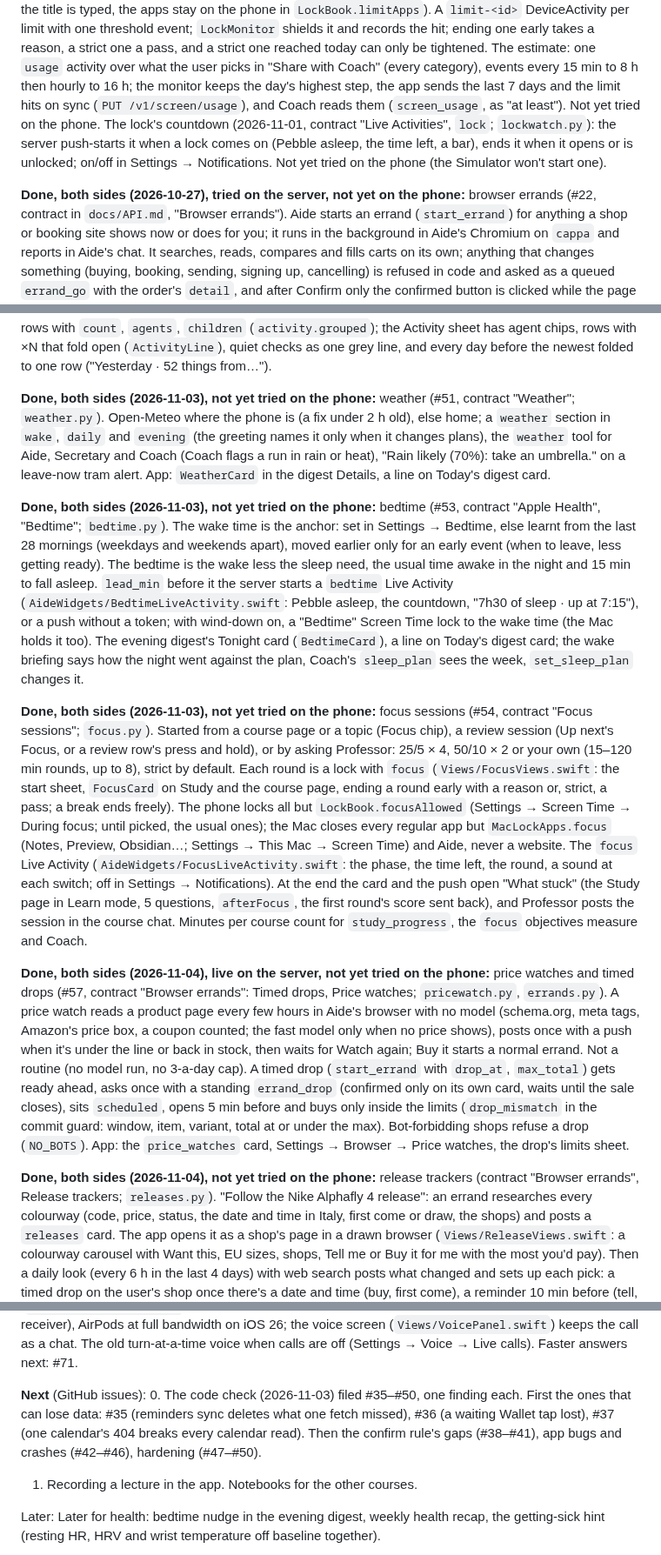
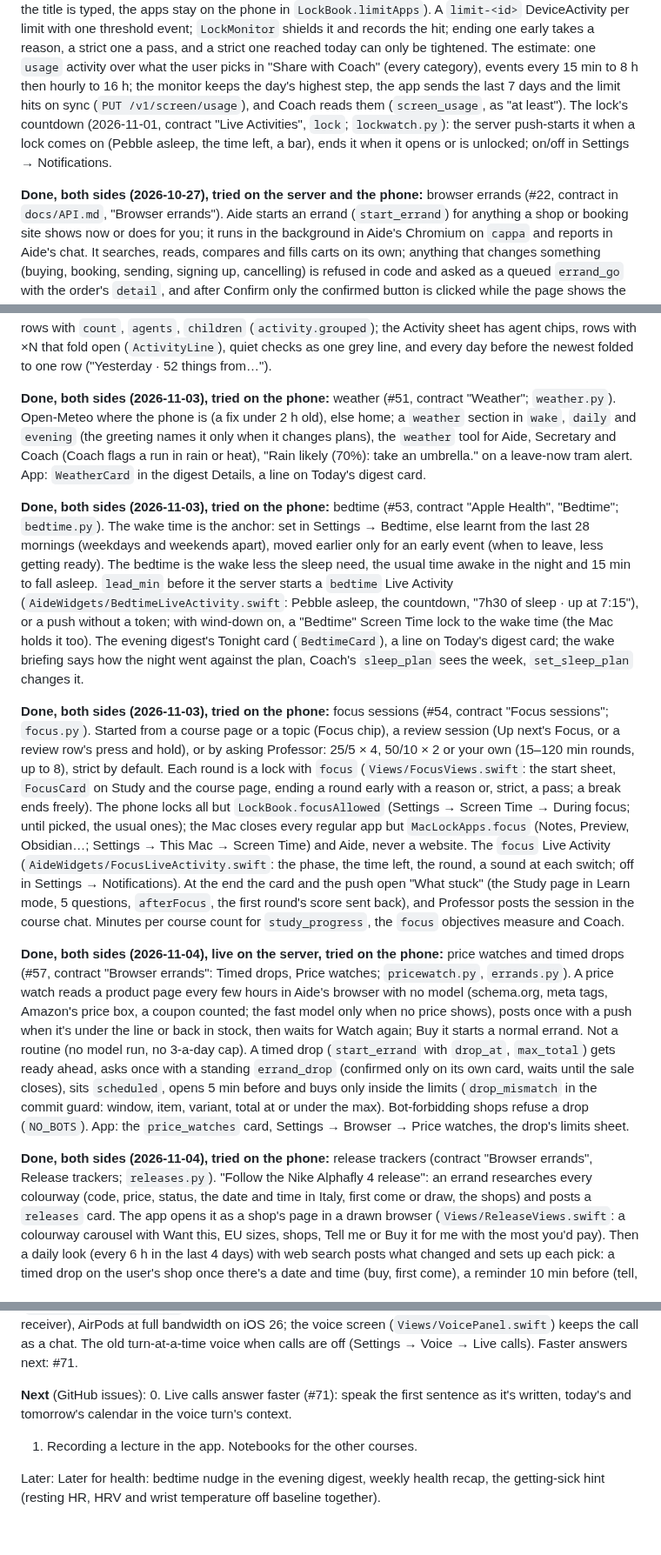
Before and after one commit to filippocappa/aide, a Markdown page: CLAUDE.md, 3 parts joined by grey strips. Shown at 87% size. Rendered like a GitHub page; blank space fills up the shorter version.

Commit message:
CLAUDE.md: every built feature tried on the phone; Next is #71, then lecture recording

```diff
--- a/CLAUDE.md
+++ b/CLAUDE.md
@@ -559,12 +558,11 @@ phone in `LockBook.limitApps`). A `limit-<id>` DeviceActivity per limit with one
 it and records the hit; ending one early takes a reason, a strict one a pass, and a strict one reached today can only be
 tightened. The estimate: one `usage` activity over what the user picks in "Share with Coach" (every category), events
 every 15 min to 8 h then hourly to 16 h; the monitor keeps the day's highest step, the app sends the last 7 days and the
-limit hits on sync (`PUT /v1/screen/usage`), and Coach reads them (`screen_usage`, as "at least"). Not yet tried on the
-phone. The lock's countdown (2026-11-01, contract "Live Activities", `lock`; `lockwatch.py`): the server push-starts
+limit hits on sync (`PUT /v1/screen/usage`), and Coach reads them (`screen_usage`, as "at least"). The lock's countdown (2026-11-01, contract "Live Activities", `lock`; `lockwatch.py`): the server push-starts
 it when a lock comes on (Pebble asleep, the time left, a bar), ends it when it opens or is unlocked; on/off in Settings →
-Notifications. Not yet tried on the phone (the Simulator won't start one).
+Notifications.
 
-**Done, both sides (2026-10-27), tried on the server, not yet on the phone:** browser errands (#22, contract in
+**Done, both sides (2026-10-27), tried on the server and the phone:** browser errands (#22, contract in
 `docs/API.md`, "Browser errands"). Aide starts an errand (`start_errand`) for anything a shop or booking site shows now
 or does for you; it runs in the background in Aide's Chromium on `cappa` and reports in Aide's chat. It searches,
 reads, compares and fills carts on its own; anything that changes something (buying, booking, sending, signing up,
@@ -665,13 +663,13 @@ title, 45 min), an errand's lines, a plan's objectives (10 min, any agent) and a
 `count`, `agents`, `children` (`activity.grouped`); the Activity sheet has agent chips, rows with ×N that fold open
 (`ActivityLine`), quiet checks as one grey line, and every day before the newest folded to one row ("Yesterday · 52 things from…").
 
-**Done, both sides (2026-11-03), not yet tried on the phone:** weather (#51, contract "Weather"; `weather.py`).
+**Done, both sides (2026-11-03), tried on the phone:** weather (#51, contract "Weather"; `weather.py`).
 Open-Meteo where the phone is (a fix under 2 h old), else home; a `weather` section in `wake`, `daily` and `evening`
 (the greeting names it only when it changes plans), the `weather` tool for Aide, Secretary and Coach (Coach flags a
 run in rain or heat), "Rain likely (70%): take an umbrella." on a leave-now tram alert. App: `WeatherCard` in the
 digest Details, a line on Today's digest card.
 
-**Done, both sides (2026-11-03), not yet tried on the phone:** bedtime (#53, contract "Apple Health", "Bedtime";
+**Done, both sides (2026-11-03), tried on the phone:** bedtime (#53, contract "Apple Health", "Bedtime";
 `bedtime.py`). The wake time is the anchor: set in Settings → Bedtime, else learnt from the last 28 mornings (weekdays
 and weekends apart), moved earlier only for an early event (when to leave, less getting ready). The bedtime is the wake
 less the sleep need, the usual time awake in the night and 15 min to fall asleep. `lead_min` before it the server
@@ -680,7 +678,7 @@ up at 7:15"), or a push without a token; with wind-down on, a "Bedtime" Screen T
 it too). The evening digest's Tonight card (`BedtimeCard`), a line on Today's digest card; the wake briefing says how
 the night went against the plan, Coach's `sleep_plan` sees the week, `set_sleep_plan` changes it.
 
-**Done, both sides (2026-11-03), not yet tried on the phone:** focus sessions (#54, contract "Focus sessions";
+**Done, both sides (2026-11-03), tried on the phone:** focus sessions (#54, contract "Focus sessions";
 `focus.py`). Started from a course page or a topic (Focus chip), a review session (Up next's Focus, or a review row's
 press and hold), or by asking Professor: 25/5 × 4, 50/10 × 2 or your own (15–120 min rounds, up to 8), strict by
 default. Each round is a lock with `focus` (`Views/FocusViews.swift`: the start sheet, `FocusCard` on Study and the
@@ -692,7 +690,7 @@ sound at each switch; off in Settings → Notifications). At the end the card an
 page in Learn mode, 5 questions, `afterFocus`, the first round's score sent back), and Professor posts the session in
 the course chat. Minutes per course count for `study_progress`, the `focus` objectives measure and Coach.
 
-**Done, both sides (2026-11-04), live on the server, not yet tried on the phone:** price watches and timed drops
+**Done, both sides (2026-11-04), live on the server, tried on the phone:** price watches and timed drops
 (#57, contract "Browser errands": Timed drops, Price watches; `pricewatch.py`, `errands.py`). A price watch reads a
 product page every few hours in Aide's browser with no model (schema.org, meta tags, Amazon's price box, a coupon
 counted; the fast model only when no price shows), posts once with a push when it's under the line or back in stock,
@@ -702,7 +700,7 @@ on its own card, waits until the sale closes), sits `scheduled`, opens 5 min bef
 (`drop_mismatch` in the commit guard: window, item, variant, total at or under the max). Bot-forbidding shops refuse a
 drop (`NO_BOTS`). App: the `price_watches` card, Settings → Browser → Price watches, the drop's limits sheet.
 
-**Done, both sides (2026-11-04), not yet tried on the phone:** release trackers (contract "Browser errands", Release
+**Done, both sides (2026-11-04), tried on the phone:** release trackers (contract "Browser errands", Release
 trackers; `releases.py`). "Follow the Nike Alphafly 4 release": an errand researches every colourway (code, price,
 status, the date and time in Italy, first come or draw, the shops) and posts a `releases` card. The app opens it as a
 shop's page in a drawn browser (`Views/ReleaseViews.swift`: a colourway carousel with Want this, EU sizes, shops,
@@ -724,9 +722,8 @@ AirPods at full bandwidth on iOS 26; the voice screen (`Views/VoicePanel.swift`)
 turn-at-a-time voice when calls are off (Settings → Voice → Live calls). Faster answers next: #71.
 
 **Next** (GitHub issues):
-0. The code check (2026-11-03) filed #35–#50, one finding each. First the ones that can lose data: #35
-   (reminders sync deletes what one fetch missed), #36 (a waiting Wallet tap lost), #37 (one calendar's 404 breaks
-   every calendar read). Then the confirm rule's gaps (#38–#41), app bugs and crashes (#42–#46), hardening (#47–#50).
+0. Live calls answer faster (#71): speak the first sentence as it's written, today's and tomorrow's calendar
+   in the voice turn's context.
 1. Recording a lecture in the app. Notebooks for the other courses.
 
 Later: Later for health: bedtime nudge in the evening digest,
```
Also changed, not shown: other parts of CLAUDE.md (+15 -16 lines).
